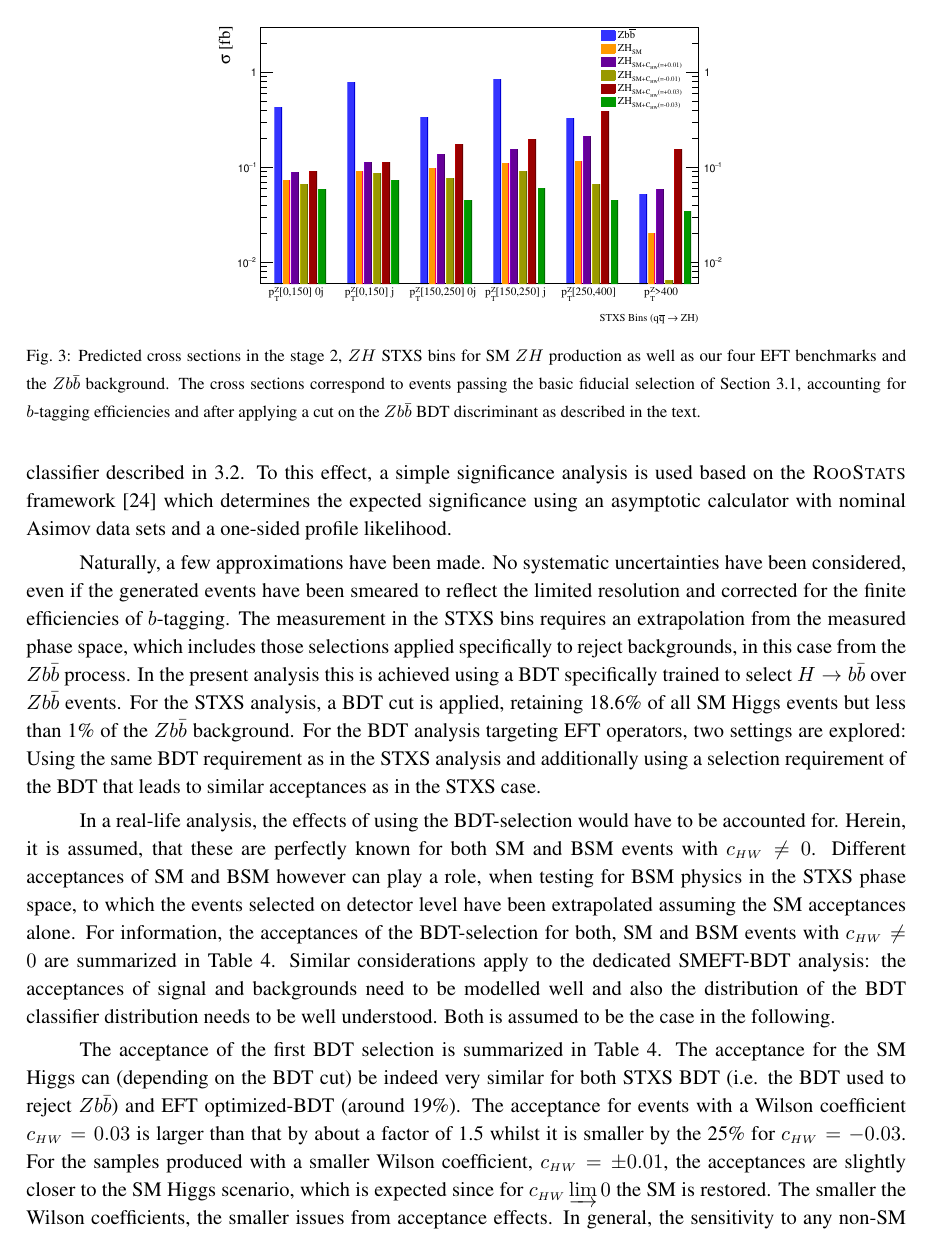
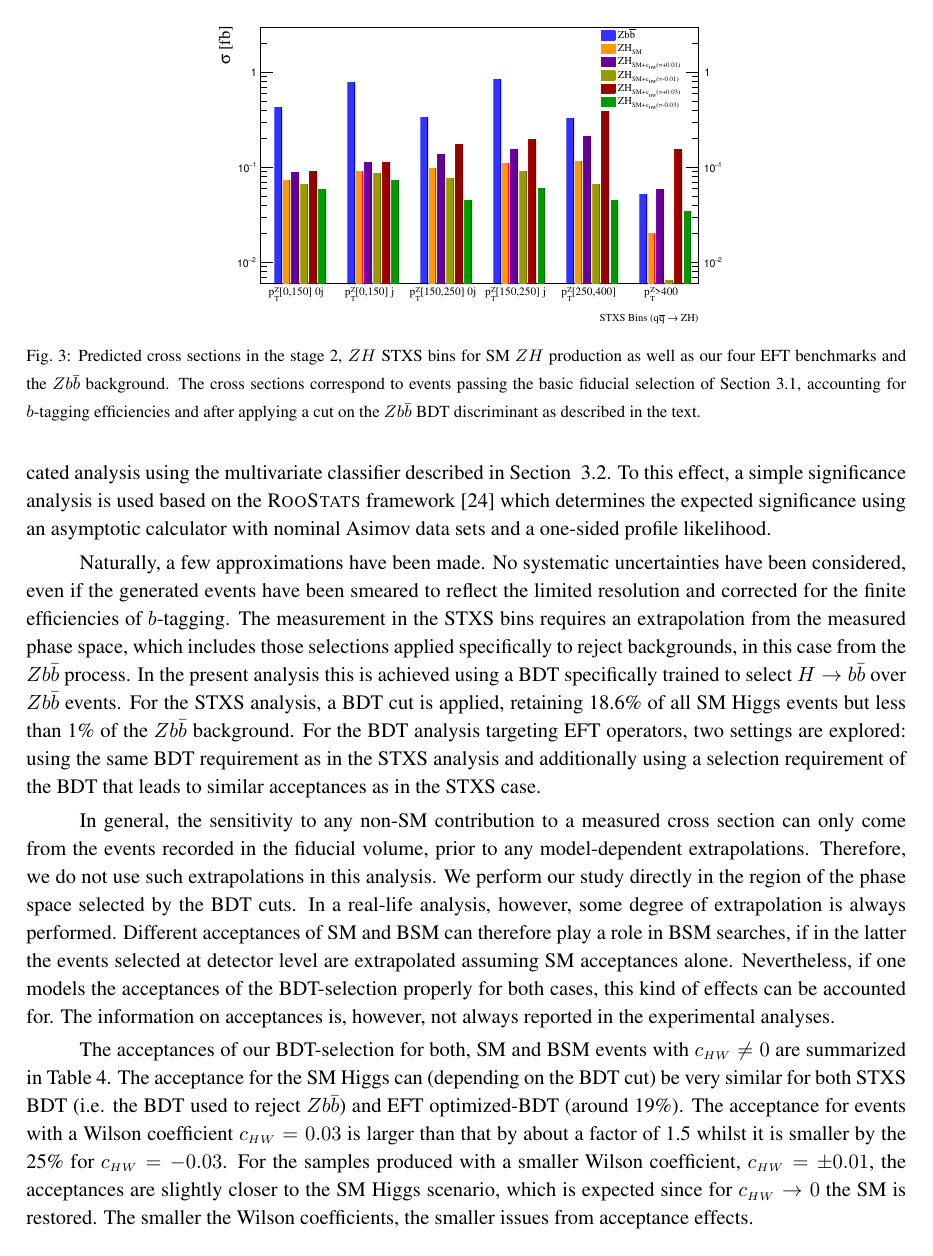
Before and after one commit to musella/LHStxsVsEft, a LaTeX document (Documentation/STXSvsSpecificEFTAna.tex, which reads Documentation/stats.tex): page 8 of 13. Compiled offline with pdfLaTeX.

Commit message:
More Updates

```diff
--- a/Documentation/stats.tex
+++ b/Documentation/stats.tex
@@ -1,16 +1,21 @@
 %!TEX root = /Users/Ken/Work/Projects/LesHouches2017/STXSvsEFT/repo/LHStxsVsEft/Documentation/STXSvsSpecificEFTAna.tex
-A statistical analysis is carried out to estimate the sensitivity to SMEFT effects in Higgs boson interactions of the STXS measurements of Section~\ref{sec:stxs} compared to that of a dedicated analysis using the multivariate classifier described in~\ref{sec:training}. To this effect, a simple significance analysis is used based on the {\sc RooStats} framework~\cite{Moneta:2010pm} which determines the expected significance using an asymptotic calculator with nominal Asimov data sets and a one-sided profile likelihood.
+A statistical analysis is carried out to estimate the sensitivity to SMEFT effects in Higgs boson interactions using the STXS measurements of Section~\ref{sec:stxs}.
+We compare that sensitivity to the one obtained from a dedicated analysis using the multivariate classifier described in Section~~\ref{sec:training}. To this effect, a simple significance analysis is used based on the {\sc RooStats} framework~\cite{Moneta:2010pm} which determines the expected significance using an asymptotic calculator with nominal Asimov data sets and a one-sided profile likelihood.
 
-Naturally, a few approximations have been made. No systematic uncertainties have been considered, even if the generated events have been smeared to reflect the limited resolution and corrected for the finite efficiencies of $b$-tagging. The measurement in the STXS bins requires an extrapolation from the measured phase space, which includes those selections applied specifically to reject backgrounds, in this case from the $Z b\bar{b}$ process. In the present analysis this is achieved using a BDT specifically trained to select $H\to b\bar{b}$ over $Z b\bar{b}$ events. For the STXS analysis, a BDT cut is applied, retaining 18.6\% of all SM Higgs events but less than 1\% of the $Z b\bar{b}$ background. For the BDT analysis targeting EFT operators, two settings are explored: Using the same BDT requirement as in the STXS analysis and additionally using a selection requirement of the BDT that leads to similar acceptances as in the STXS case.
+Naturally, a few approximations have been made. No systematic uncertainties have been considered, even if the generated events have been smeared to reflect the limited resolution and corrected for the finite efficiencies of $b$-tagging. The measurement in the STXS bins requires an extrapolation from the measured phase space, which includes those selections applied specifically to reject backgrounds, in this case from the $Z b\bar{b}$ process. In the present analysis this is achieved using a BDT specifically trained to select $H\to b\bar{b}$ over $Z b\bar{b}$ events. For the STXS analysis, a BDT cut is applied, retaining 18.6\% of all SM Higgs events but less than 1\% of the $Z b\bar{b}$ background. For the BDT analysis targeting EFT operators, two settings are explored: using the same BDT requirement as in the STXS analysis and additionally using a selection requirement of the BDT that leads to similar acceptances as in the STXS case.
 
-In a real-life analysis, the effects of using the BDT-selection would have to be accounted for. Herein, it is assumed, that these are perfectly known for both SM and BSM events with $c_{\sss HW} \neq 0$. Different acceptances of SM and BSM however can play a role, when testing for BSM physics in the STXS phase space, to which the events selected on detector level have been extrapolated assuming the SM acceptances alone. For information, the acceptances of the BDT-selection for both, SM and BSM events with $c_{\sss HW} \neq 0$ are summarized in Table~\ref{tab:bkg_acceptance}. Similar considerations apply to the dedicated SMEFT-BDT analysis: the acceptances of signal and backgrounds need to be modelled well and also the distribution of the BDT classifier distribution needs to be well understood. Both is assumed to be the case in the following.
-
-The acceptance of the first BDT selection is summarized in Table~\ref{tab:bkg_acceptance}. The acceptance for the SM Higgs can (depending on the BDT cut) be indeed very similar for both STXS BDT (i.e. the BDT used to reject $Zb\bar{b}$) and EFT optimized-BDT (around 19\%). The acceptance for events with a Wilson coefficient $c_{\sss HW}=0.03$ is larger than that by about a factor of 1.5 whilst it is smaller by the 25\% for $c_{\sss HW}=-0.03$. For the samples produced with a smaller Wilson coefficient, $c_{\sss HW} = \pm0.01$, the acceptances are slightly closer to the SM Higgs scenario, which is expected since for $c_{\sss HW} \varinjlim 0$ the SM is restored. The smaller the Wilson coefficients, the smaller issues from acceptance effects.
 In general, the sensitivity to any
  non-SM contribution to a measured cross section can only come from the events recorded
  in the fiducial volume, prior to any model-dependent extrapolations.
- \red{I would stress that such acceptance differences are normally present in the
-  experimental analysis, and are not accounted for}
+ Therefore, we do not use such extrapolations in this analysis. We perform our study
+ directly in the region of the phase space selected by the BDT cuts.
+ In a real-life analysis, however, some degree of extrapolation is always performed.
+ Different acceptances of SM and BSM can therefore play a role in BSM searches, if in the latter the events selected at detector level are extrapolated assuming SM acceptances alone. Nevertheless, if one models the acceptances of the BDT-selection properly for both cases, this kind of effects can be accounted for.
+The information on acceptances is, however, not always reported in the experimental analyses.
+
+ The acceptances of our BDT-selection for both, SM and BSM events with $c_{\sss HW} \neq 0$ are summarized in Table~\ref{tab:bkg_acceptance}.
+The acceptance for the SM Higgs can (depending on the BDT cut) be very similar for both STXS BDT (i.e. the BDT used to reject $Zb\bar{b}$) and EFT optimized-BDT (around 19\%). The acceptance for events with a Wilson coefficient $c_{\sss HW}=0.03$ is larger than that by about a factor of 1.5 whilst it is smaller by the 25\% for $c_{\sss HW}=-0.03$. For the samples produced with a smaller Wilson coefficient, $c_{\sss HW} = \pm0.01$, the acceptances are slightly closer to the SM Higgs scenario, which is expected since for $c_{\sss HW} \to 0$ the SM is restored. The smaller the Wilson coefficients, the smaller issues from acceptance effects.
+
 
 \begin{table}[!h]
 \begin{center}
```
Also changed, not shown: Documentation/geninput.tex (+5 -5 lines), Documentation/plots/STXS_comp.pdf, Documentation/stats.tex (13 more changed lines).
